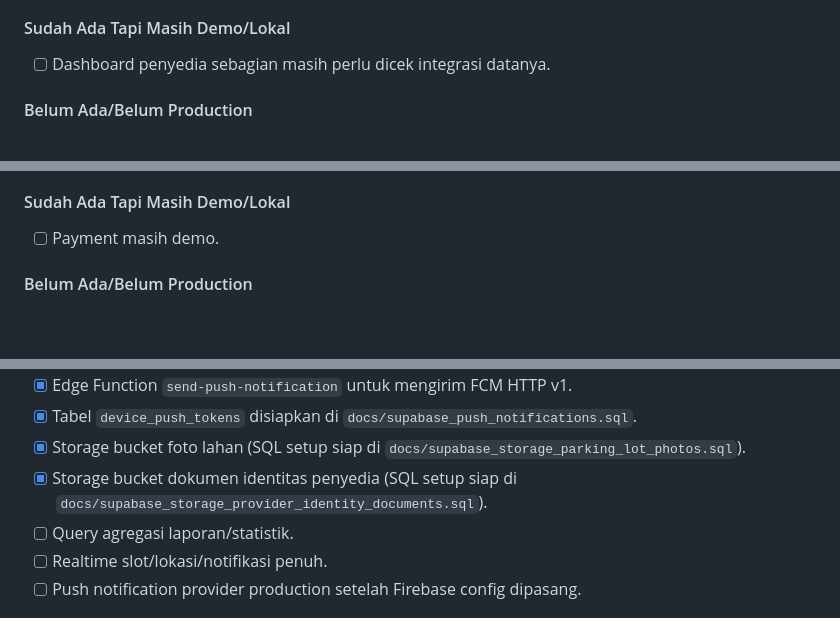
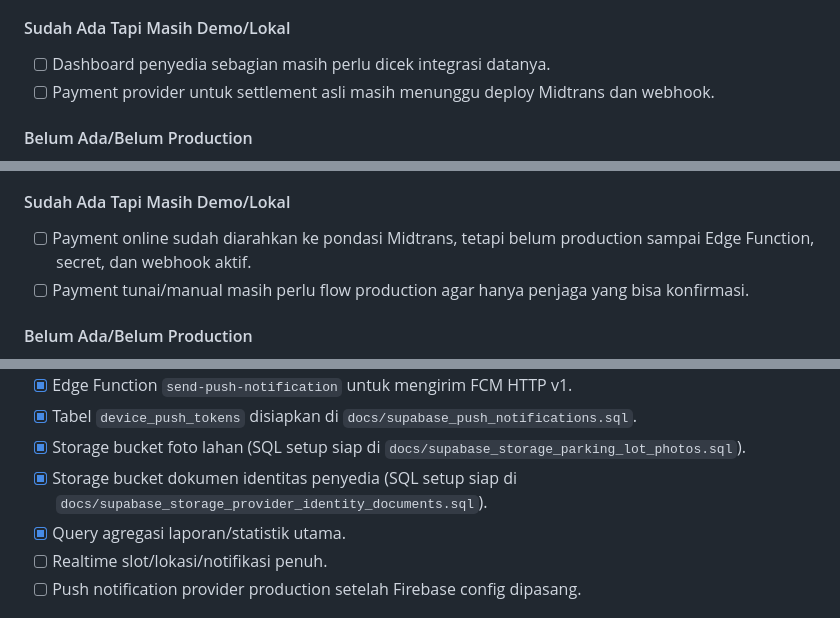
Before and after one commit to zanafcmyk/pakir_cepat, a Markdown page: docs/TEAM_TASKLIST_STATUS.md, 3 parts joined by grey strips. Drawn GitHub-style; blank space fills up the shorter version.

```diff
--- a/docs/TEAM_TASKLIST_STATUS.md
+++ b/docs/TEAM_TASKLIST_STATUS.md
@@ -161,6 +161,7 @@ Dokumen ini dipakai sebagai acuan kerja tim Parkir Cepat. Tujuannya supaya fitur
 #### Sudah Ada Tapi Masih Demo/Lokal
 
 - [ ] Dashboard penyedia sebagian masih perlu dicek integrasi datanya.
+- [ ] Payment provider untuk settlement asli masih menunggu deploy Midtrans dan webhook.
 
 #### Belum Ada/Belum Production
 
@@ -218,7 +220,8 @@ Dokumen ini dipakai sebagai acuan kerja tim Parkir Cepat. Tujuannya supaya fitur
 
 #### Sudah Ada Tapi Masih Demo/Lokal
 
-- [ ] Payment masih demo.
+- [ ] Payment online sudah diarahkan ke pondasi Midtrans, tetapi belum production sampai Edge Function, secret, dan webhook aktif.
+- [ ] Payment tunai/manual masih perlu flow production agar hanya penjaga yang bisa konfirmasi.
 
 #### Belum Ada/Belum Production
 
@@ -257,7 +260,7 @@ Dokumen ini dipakai sebagai acuan kerja tim Parkir Cepat. Tujuannya supaya fitur
 - [x] Tabel `device_push_tokens` disiapkan di `docs/supabase_push_notifications.sql`.
 - [x] Storage bucket foto lahan (SQL setup siap di `docs/supabase_storage_parking_lot_photos.sql`).
 - [x] Storage bucket dokumen identitas penyedia (SQL setup siap di `docs/supabase_storage_provider_identity_documents.sql`).
-- [ ] Query agregasi laporan/statistik.
+- [x] Query agregasi laporan/statistik utama.
 - [ ] Realtime slot/lokasi/notifikasi penuh.
 - [ ] Push notification provider production setelah Firebase config dipasang.
 
```
Also changed, not shown: other parts of docs/TEAM_TASKLIST_STATUS.md (+8 -7 lines).
